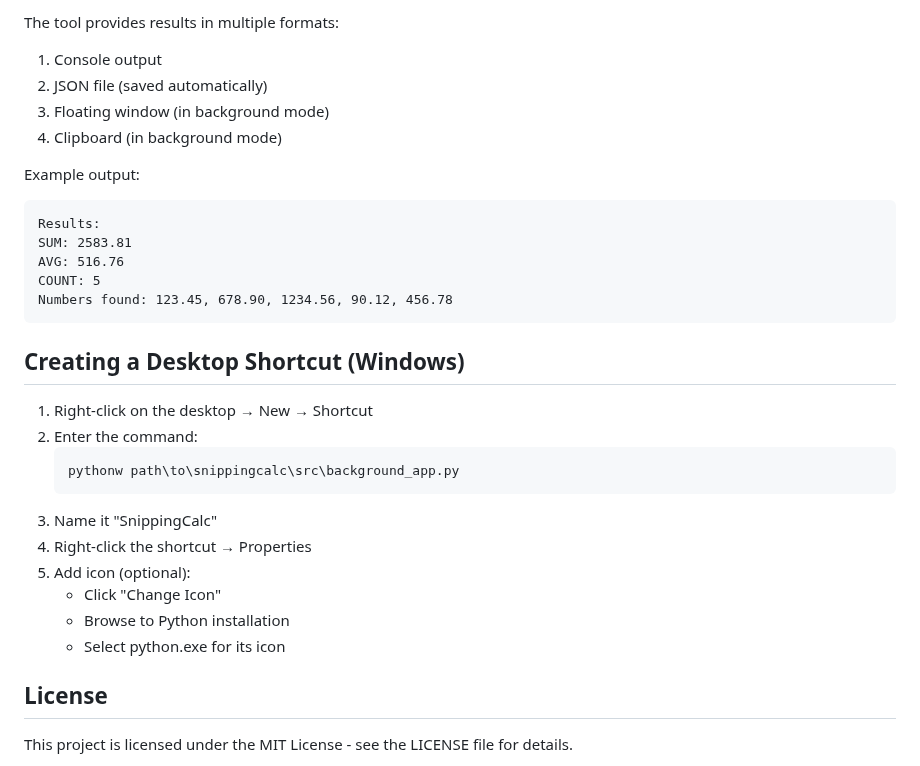
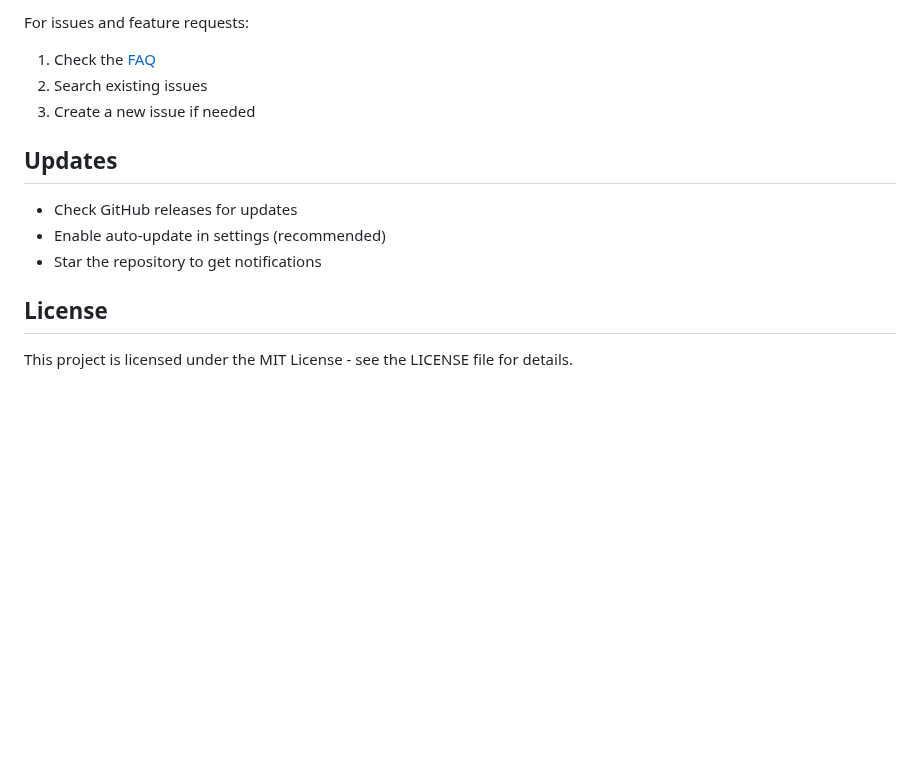
Before and after one commit to jdelboccio/SnipCalc-v1.0, a Markdown page: README.md, the part around one of its changes. Rendered like a GitHub page; blank space fills up the shorter version.

````diff
--- a/README.md
+++ b/README.md
@@ -123,32 +137,14 @@ python src/background_app.py
 
-The tool provides results in multiple formats:
-1. Console output
-2. JSON file (saved automatically)
-3. Floating window (in background mode)
-4. Clipboard (in background mode)
+For issues and feature requests:
+1. Check the [FAQ](link-to-faq)
+2. Search existing issues
+3. Create a new issue if needed
 
-Example output:
-```
-Results:
-SUM: 2583.81
-AVG: 516.76
-COUNT: 5
-Numbers found: 123.45, 678.90, 1234.56, 90.12, 456.78
-```
+## Updates
 
-## Creating a Desktop Shortcut (Windows)
-
-1. Right-click on the desktop → New → Shortcut
-2. Enter the command:
-   ```
-   pythonw path\to\snippingcalc\src\background_app.py
-   ```
-3. Name it "SnippingCalc"
-4. Right-click the shortcut → Properties
-5. Add icon (optional):
-   - Click "Change Icon"
-   - Browse to Python installation
-   - Select python.exe for its icon
+- Check GitHub releases for updates
+- Enable auto-update in settings (recommended)
+- Star the repository to get notifications
 
 ## License
 
````
Also changed, not shown: other parts of README.md (+106 -92 lines).
